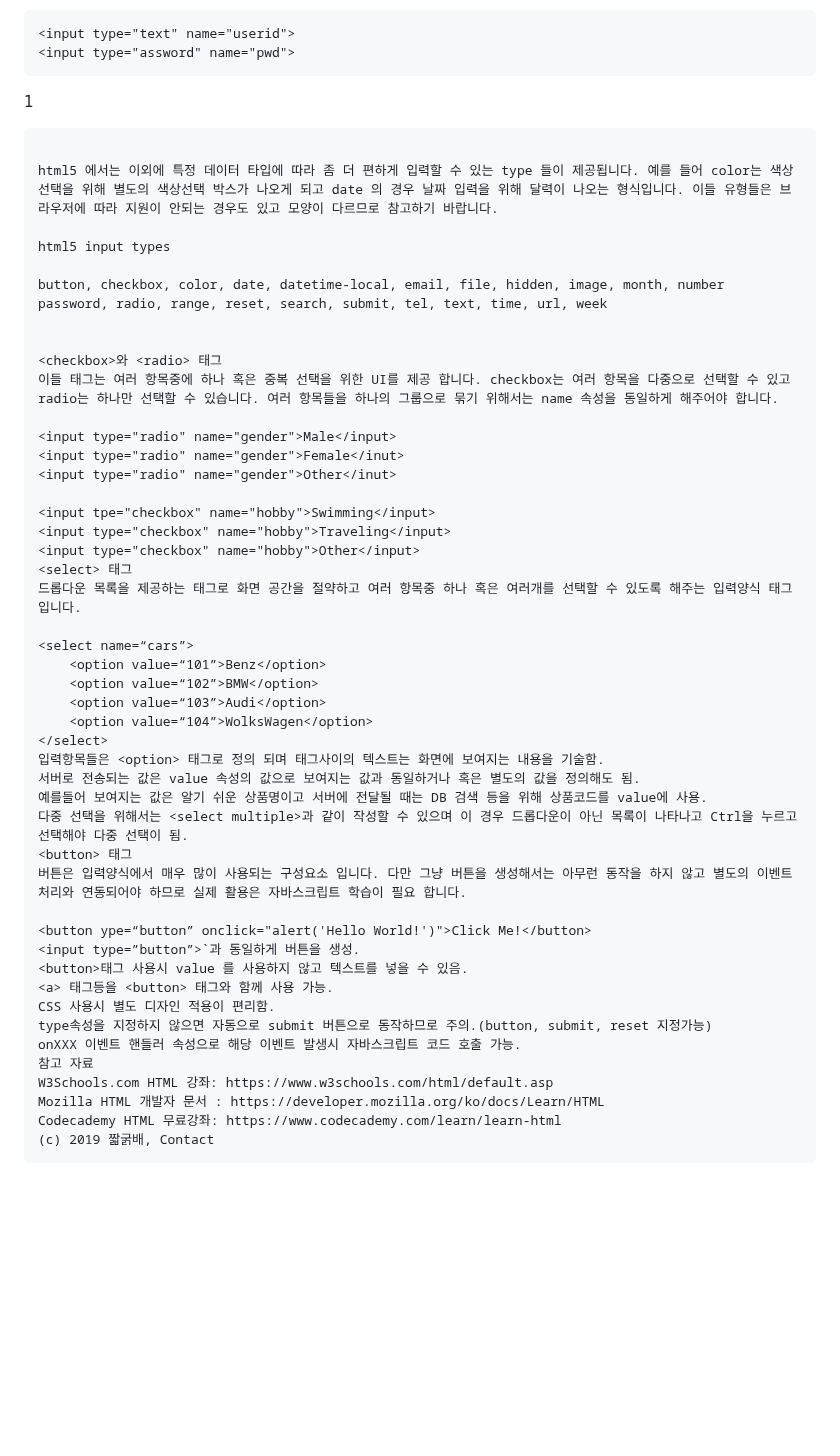
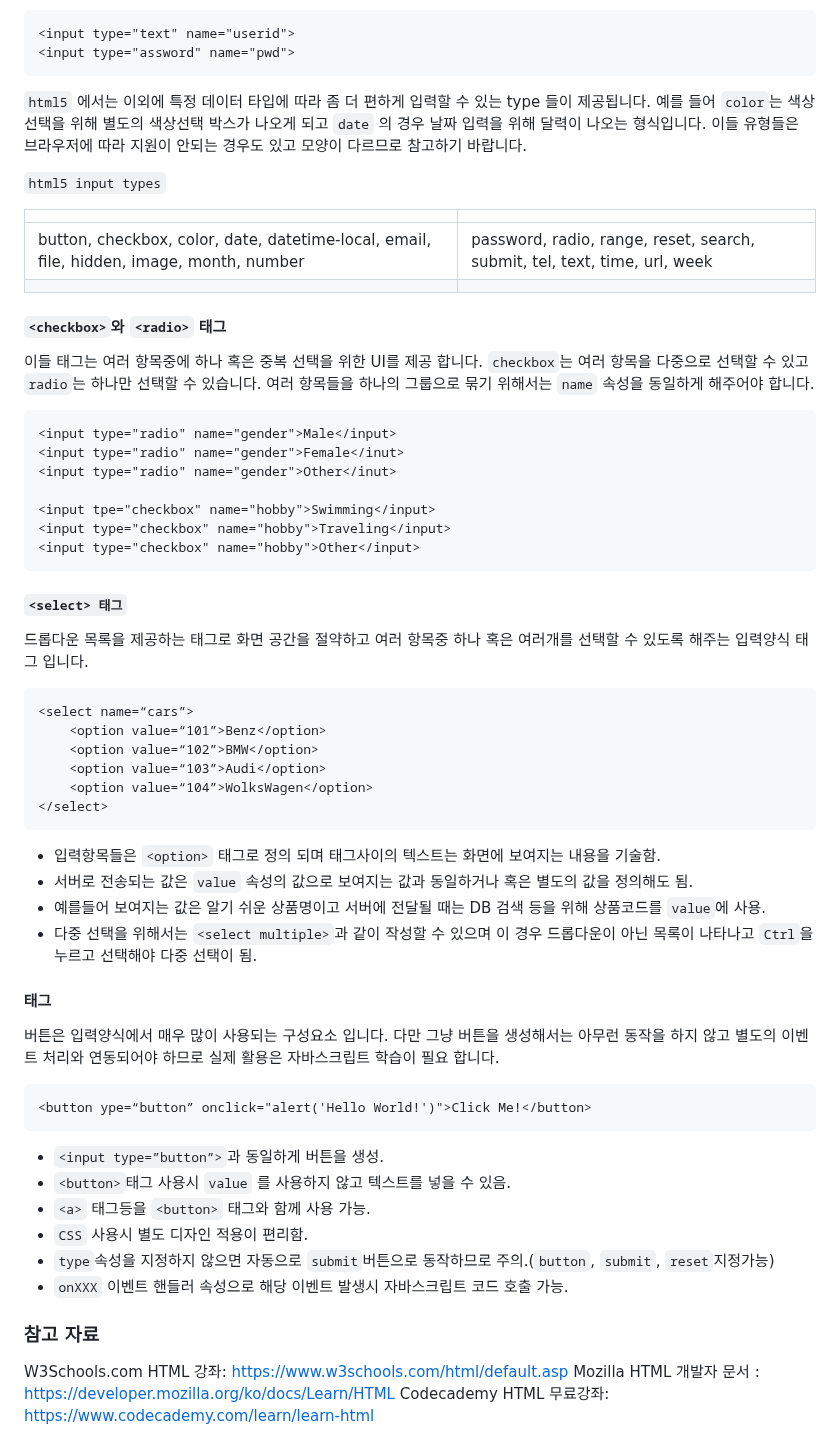
Before and after one commit to nextia80/nextia80.github.io, a Markdown page: html/004.md, the part around the change. Rendered like a GitHub page; blank space fills up the shorter version.

Commit message:
modify : html 004

````diff
--- a/html/004.md
+++ b/html/004.md
@@ -125,21 +125,23 @@ name
 <input type="assword" name="pwd">
 ```
 
+`html5` 에서는 이외에 특정 데이터 타입에 따라 좀 더 편하게 입력할 수 있는 type 들이 제공됩니다.
+예를 들어 `color`는 색상선택을 위해 별도의 색상선택 박스가 나오게 되고 `date` 의 경우 날짜 입력을 위해 달력이 나오는 형식입니다.
+이들 유형들은 브라우저에 따라 지원이 안되는 경우도 있고 모양이 다르므로 참고하기 바랍니다.
 
-1
+`html5 input types`
 
-```
+| | |
+|:--|:--|
+|button, checkbox, color, date, datetime-local, email, file, hidden, image, month, number | password, radio, range, reset, search, submit, tel, text, time, url, week|
+| | |
 
-html5 에서는 이외에 특정 데이터 타입에 따라 좀 더 편하게 입력할 수 있는 type 들이 제공됩니다. 예를 들어 color는 색상선택을 위해 별도의 색상선택 박스가 나오게 되고 date 의 경우 날짜 입력을 위해 달력이 나오는 형식입니다. 이들 유형들은 브라우저에 따라 지원이 안되는 경우도 있고 모양이 다르므로 참고하기 바랍니다.
+#### `<checkbox>`와 `<radio>` 태그
+이들 태그는 여러 항목중에 하나 혹은 중복 선택을 위한 UI를 제공 합니다.
+`checkbox`는 여러 항목을 다중으로 선택할 수 있고 `radio`는 하나만 선택할 수 있습니다.
+여러 항목들을 하나의 그룹으로 묶기 위해서는 `name` 속성을 동일하게 해주어야 합니다.
 
-html5 input types
-
-button, checkbox, color, date, datetime-local, email, file, hidden, image, month, number	password, radio, range, reset, search, submit, tel, text, time, url, week
-
-
-<checkbox>와 <radio> 태그
-이들 태그는 여러 항목중에 하나 혹은 중복 선택을 위한 UI를 제공 합니다. checkbox는 여러 항목을 다중으로 선택할 수 있고 radio는 하나만 선택할 수 있습니다. 여러 항목들을 하나의 그룹으로 묶기 위해서는 name 속성을 동일하게 해주어야 합니다.
-
+```html
 <input type="radio" name="gender">Male</input>
 <input type="radio" name="gender">Female</inut>
 <input type="radio" name="gender">Other</inut>
@@ -147,32 +149,41 @@ button, checkbox, color, date, datetime-local, email, file, hidden, image, month
 <input tpe="checkbox" name="hobby">Swimming</input>
 <input type="checkbox" name="hobby">Traveling</input>
 <input type="checkbox" name="hobby">Other</input>
-<select> 태그
+```
+
+#### `<select> 태그`
 드롭다운 목록을 제공하는 태그로 화면 공간을 절약하고 여러 항목중 하나 혹은 여러개를 선택할 수 있도록 해주는 입력양식 태그 입니다.
 
+```html
 <select name=“cars”>
     <option value=“101”>Benz</option>
     <option value=“102”>BMW</option>
     <option value=“103”>Audi</option>
     <option value=“104”>WolksWagen</option>
 </select>
-입력항목들은 <option> 태그로 정의 되며 태그사이의 텍스트는 화면에 보여지는 내용을 기술함.
-서버로 전송되는 값은 value 속성의 값으로 보여지는 값과 동일하거나 혹은 별도의 값을 정의해도 됨.
-예를들어 보여지는 값은 알기 쉬운 상품명이고 서버에 전달될 때는 DB 검색 등을 위해 상품코드를 value에 사용.
-다중 선택을 위해서는 <select multiple>과 같이 작성할 수 있으며 이 경우 드롭다운이 아닌 목록이 나타나고 Ctrl을 누르고 선택해야 다중 선택이 됨.
-<button> 태그
+```
+
+* 입력항목들은 `<option>` 태그로 정의 되며 태그사이의 텍스트는 화면에 보여지는 내용을 기술함.
+* 서버로 전송되는 값은 `value` 속성의 값으로 보여지는 값과 동일하거나 혹은 별도의 값을 정의해도 됨.
+* 예를들어 보여지는 값은 알기 쉬운 상품명이고 서버에 전달될 때는 DB 검색 등을 위해 상품코드를 `value`에 사용.
+* 다중 선택을 위해서는 `<select multiple>`과 같이 작성할 수 있으며 이 경우 드롭다운이 아닌 목록이 나타나고 `Ctrl`을 누르고 선택해야 다중 선택이 됨.
+
+#### <button> 태그
 버튼은 입력양식에서 매우 많이 사용되는 구성요소 입니다. 다만 그냥 버튼을 생성해서는 아무런 동작을 하지 않고 별도의 이벤트 처리와 연동되어야 하므로 실제 활용은 자바스크립트 학습이 필요 합니다.
 
+```html
 <button ype=“button” onclick="alert('Hello World!')">Click Me!</button>
-<input type=”button”>`과 동일하게 버튼을 생성.
-<button>태그 사용시 value 를 사용하지 않고 텍스트를 넣을 수 있음.
-<a> 태그등을 <button> 태그와 함께 사용 가능.
-CSS 사용시 별도 디자인 적용이 편리함.
-type속성을 지정하지 않으면 자동으로 submit 버튼으로 동작하므로 주의.(button, submit, reset 지정가능)
-onXXX 이벤트 핸들러 속성으로 해당 이벤트 발생시 자바스크립트 코드 호출 가능.
-참고 자료
-W3Schools.com HTML 강좌: https://www.w3schools.com/html/default.asp
-Mozilla HTML 개발자 문서 : https://developer.mozilla.org/ko/docs/Learn/HTML
-Codecademy HTML 무료강좌: https://www.codecademy.com/learn/learn-html
-(c) 2019 짧굵배, Contact
 ```
+
+* `<input type=”button”>`과 동일하게 버튼을 생성.
+* `<button>`태그 사용시 `value` 를 사용하지 않고 텍스트를 넣을 수 있음.
+* `<a>` 태그등을 `<button>` 태그와 함께 사용 가능.
+* `CSS` 사용시 별도 디자인 적용이 편리함.
+* `type`속성을 지정하지 않으면 자동으로 `submit`버튼으로 동작하므로 주의.(`button`, `submit`, `reset`지정가능)
+* `onXXX` 이벤트 핸들러 속성으로 해당 이벤트 발생시 자바스크립트 코드 호출 가능.
+
+
+### 참고 자료
+W3Schools.com HTML 강좌: <https://www.w3schools.com/html/default.asp>
+Mozilla HTML 개발자 문서 : <https://developer.mozilla.org/ko/docs/Learn/HTML>
+Codecademy HTML 무료강좌: <https://www.codecademy.com/learn/learn-html>
````
